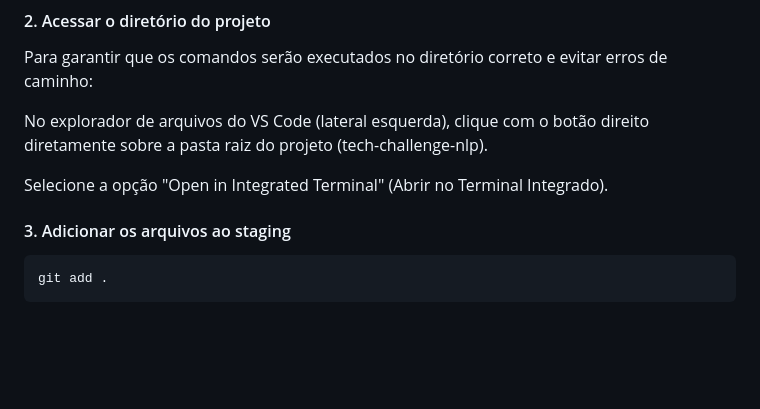
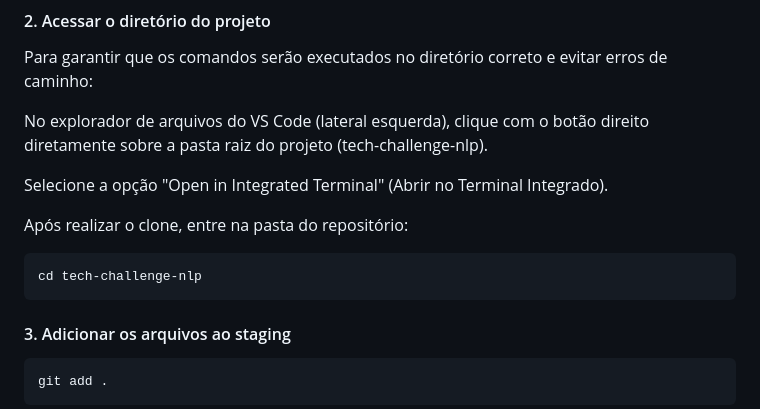
Before and after one commit to Paulinhojr/tech-challenge-nlp, a Markdown page: README.md, the part around the change. GitHub-like rendering; blank space fills up the shorter version.

Commit message:
Update README with post-clone directory instructions
Added instructions for navigating to the project directory after cloning.

````diff
--- a/README.md
+++ b/README.md
@@ -148,6 +148,12 @@ No explorador de arquivos do VS Code (lateral esquerda), clique com o botão dir
 
 Selecione a opção "Open in Integrated Terminal" (Abrir no Terminal Integrado).
 
+Após realizar o clone, entre na pasta do repositório:
+
+```bash
+cd tech-challenge-nlp
+```
+
 #### 3. Adicionar os arquivos ao staging
 
 ```bash
````
